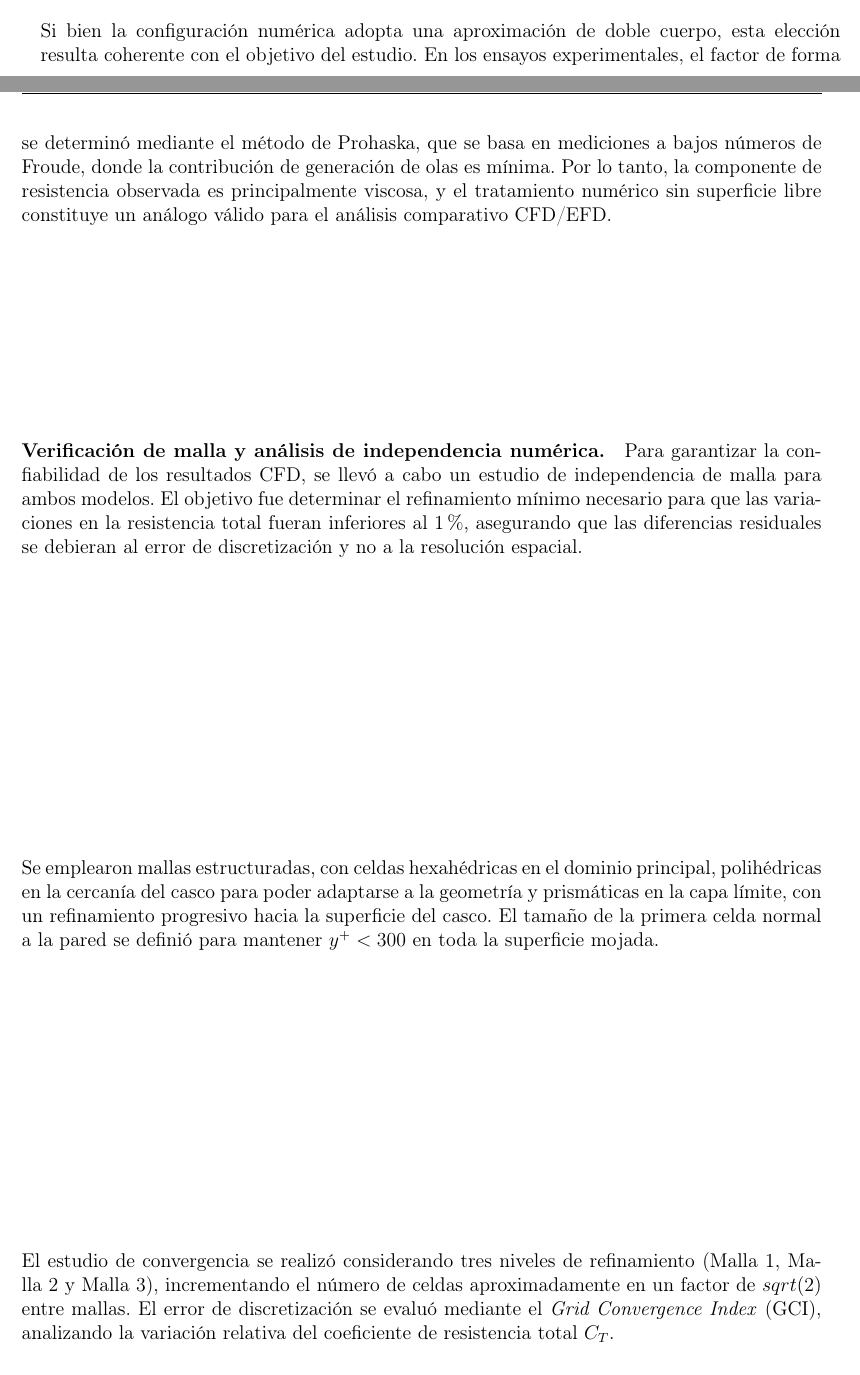
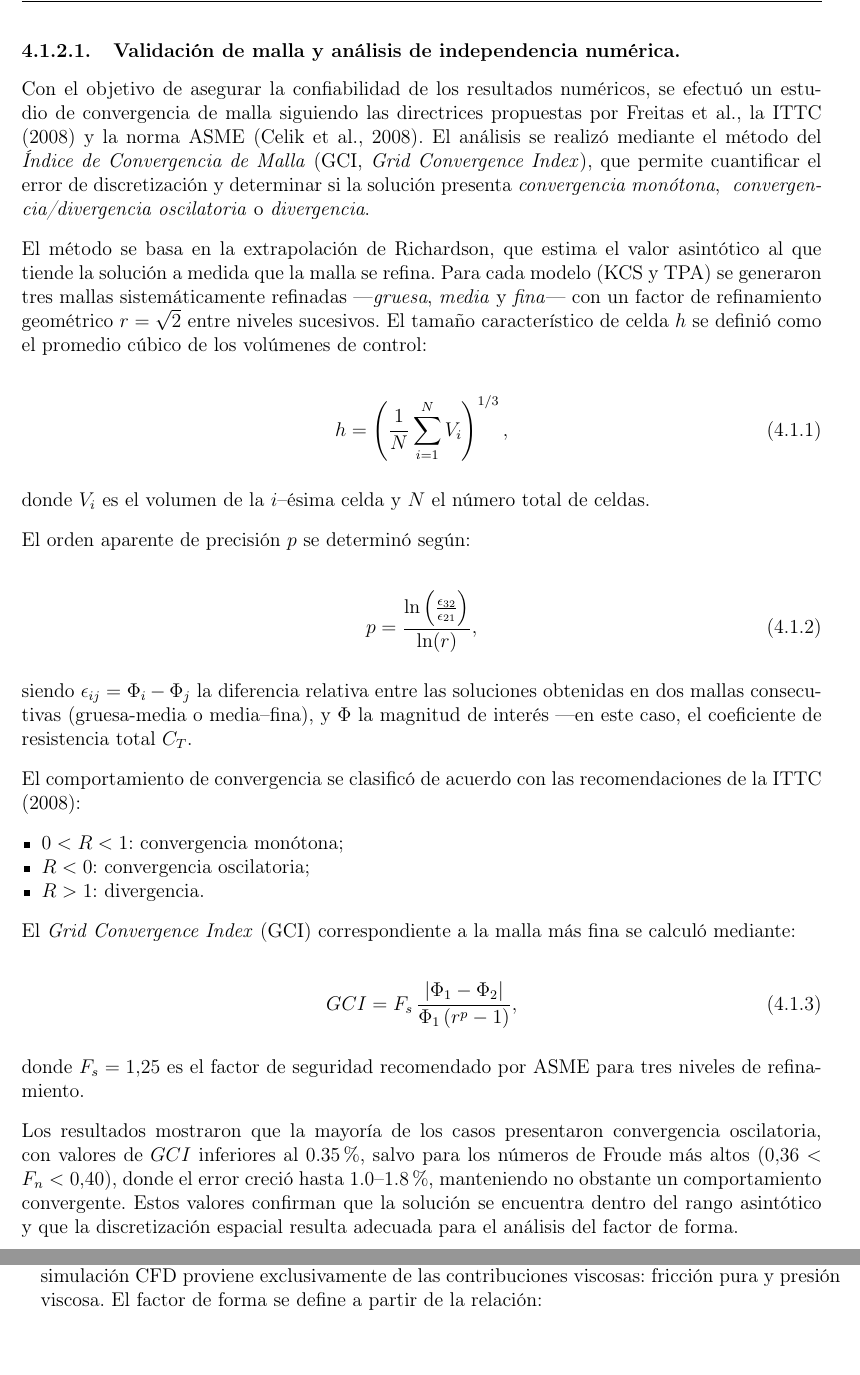
Before and after one commit to soyuela/tesis, a LaTeX document (main.tex, which reads 7.resistencia_factor_de_forma.tex): two parts of pages 15 and 16 of 20 before the commit and two parts of pages 16 and 17 of 21 after it, joined at a grey line, cut at the place of the change. Compiled offline with pdfLaTeX.

Commit message:
correciones cap 4

```diff
--- a/7.resistencia_factor_de_forma.tex
+++ b/7.resistencia_factor_de_forma.tex
@@ -158,20 +158,59 @@ En todos los casos, la distribución monitoreada arrojó valores promedio $y^+ <
 \label{fig:domain}
 \end{figure}
 
-Si bien la configuración numérica adopta una aproximación de doble cuerpo, esta elección resulta coherente con el objetivo del estudio.
-En los ensayos experimentales, el factor de forma se determinó mediante el método de Prohaska, que se basa en mediciones a bajos números de Froude, donde la contribución de generación de olas es mínima.
-Por lo tanto, la componente de resistencia observada es principalmente viscosa, y el tratamiento numérico sin superficie libre constituye un análogo válido para el análisis comparativo CFD/EFD.
 
 \vspace{0.5em}
-\paragraph{Verificación de malla y análisis de independencia numérica.}
+\subsubsection{Validación de malla y análisis de independencia numérica.}
 
-Para garantizar la confiabilidad de los resultados CFD, se llevó a cabo un estudio de independencia de malla para ambos modelos.
-El objetivo fue determinar el refinamiento mínimo necesario para que las variaciones en la resistencia total fueran inferiores al 1~\%, asegurando que las diferencias residuales se debieran al error de discretización y no a la resolución espacial.
+Con el objetivo de asegurar la confiabilidad de los resultados numéricos, se efectuó un estudio de convergencia de malla siguiendo las directrices propuestas por Freitas et al., la ITTC (2008) y la norma ASME (Celik et al., 2008).
+El análisis se realizó mediante el método del \textit{Índice de Convergencia de Malla} (GCI, \textit{Grid Convergence Index}), que permite cuantificar el error de discretización y determinar si la solución presenta \textit{convergencia monótona}, \textit{ convergencia/divergencia oscilatoria} o \textit{divergencia}.
 
-Se emplearon mallas estructuradas, con celdas hexahédricas en el dominio principal, polihédricas en la cercanía del casco para poder adaptarse a la geometría y prismáticas en la capa límite, con un refinamiento progresivo hacia la superficie del casco.
-El tamaño de la primera celda normal a la pared se definió para mantener $y^+ < 300$ en toda la superficie mojada.
+El método se basa en la extrapolación de Richardson, que estima el valor asintótico al que tiende la solución a medida que la malla se refina.
+Para cada modelo (KCS y TPA) se generaron tres mallas sistemáticamente refinadas —\textit{gruesa}, \textit{media} y \textit{fina}— con un factor de refinamiento geométrico $r = \sqrt{2}$ entre niveles sucesivos.
+El tamaño característico de celda $h$ se definió como el promedio cúbico de los volúmenes de control:
 
-El estudio de convergencia se realizó considerando tres niveles de refinamiento (Malla~1, Malla~2 y Malla~3), incrementando el número de celdas aproximadamente en un factor de $sqrt(2)$ entre mallas.
-El error de discretización se evaluó mediante el \textit{Grid Convergence Index} (GCI), analizando la variación relativa del coeficiente de resistencia total $C_T$.
+\begin{equation}
+h = \left( \frac{1}{N}\sum_{i=1}^{N} V_i \right)^{1/3},
+\end{equation}
+
+donde $V_i$ es el volumen de la $i$–ésima celda y $N$ el número total de celdas.
+
+El orden aparente de precisión $p$ se determinó según:
+
+\begin{equation}
+p = \frac{\ln\left(\frac{\epsilon_{32}}{\epsilon_{21}}\right)}{\ln(r)},
+\end{equation}
+
+siendo $\epsilon_{ij} = \Phi_i - \Phi_j$ la diferencia relativa entre las soluciones obtenidas en dos mallas consecutivas (gruesa-media o media–fina), y $\Phi$ la magnitud de interés —en este caso, el coeficiente de resistencia total $C_T$.
+
+El comportamiento de convergencia se clasificó de acuerdo con las recomendaciones de la ITTC (2008):
+
+\begin{itemize}
+\item $0 < R < 1$: convergencia monótona;
+\item $R < 0$: convergencia oscilatoria;
+\item $R > 1$: divergencia.
+\end{itemize}
+
+El \textit{Grid Convergence Index} (GCI) correspondiente a la malla más fina se calculó mediante:
+
+\begin{equation}
+GCI = F_s \, \frac{|\Phi_1 - \Phi_2|}{\Phi_1 \,(r^p - 1)},
+\end{equation}
+
+donde $F_s = 1.25$ es el factor de seguridad recomendado por ASME para tres niveles de refinamiento.
+
+Los resultados mostraron que la mayoría de los casos presentaron convergencia oscilatoria, con valores de $GCI$ inferiores al 0.35\%, salvo para los números de Froude más altos ($0.36 < F_n < 0.40$), donde el error creció hasta 1.0–1.8\%, manteniendo no obstante un comportamiento convergente.
+Estos valores confirman que la solución se encuentra dentro del rango asintótico y que la discretización espacial resulta adecuada para el análisis del factor de forma.
 
 
+\vspace{0.5em}
+\subsubsection*{Determinación numérica del factor de forma}
+
+El método de determinación numérica del factor de forma adoptado en este trabajo sigue las hipótesis propuestas por Hughes \cite{Hughes1954}, considerando el flujo en régimen de doble cuerpo (\textit{Double–Body, DB}) sin superficie libre.
+Bajo este enfoque, la resistencia total obtenida en la simulación CFD proviene exclusivamente de las contribuciones viscosas: fricción pura y presión viscosa.
+El factor de forma se define a partir de la relación:
+
+\begin{equation}
+    1+k = \frac{C_{F}+C_{PV}}{C_{F0}} = \frac{C_{V}}{C_{F0}},
+    \label{eq:db_form_factor}
+\end{equation}
@@ -182 +227,0 @@ El error de discretización se evaluó mediante el \textit{Grid Convergence Inde
-\label{fig:kcs_gridconv}
--- a/main.tex
+++ b/main.tex
@@ -51,7 +51,7 @@
     linkcolor=blue,
     filecolor=magenta,
     urlcolor=cyan,
-    pdftitle={Tesis Ing. Mecánica Mateo Marcos Krupiczer}%,
+    pdftitle={Tesis de Doctorado Sebastián Oyuela}%,
 %     pdfpagemode=FullScreen,
     }
 \urlstyle{same}
@@ -140,7 +140,7 @@ coltitle=black,center title}}
 \fancyhf{}
 \renewcommand{\chaptermark}[1]{\markboth{#1}{}}
 \fancyhead[L]{\nouppercase{\chaptername~ \thechapter}: \leftmark}
-\fancyhead[R]{Mateo Marcos Krupiczer}
+\fancyhead[R]{Sebastian Oyuela}
 \usepackage{lastpage}
 \rfoot{\thepage}
 
```
Also changed, not shown: images/KCS_CFD_CEAN_TERZIEV.pdf (added), images/kcs_DB_prohaska.pdf (added), main.pdf, 7.resistencia_factor_de_forma.tex (56 more changed lines).
